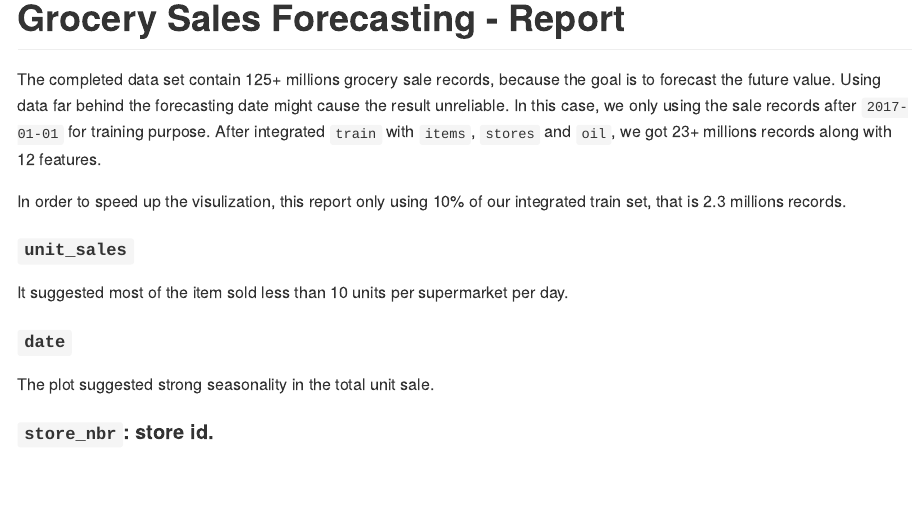
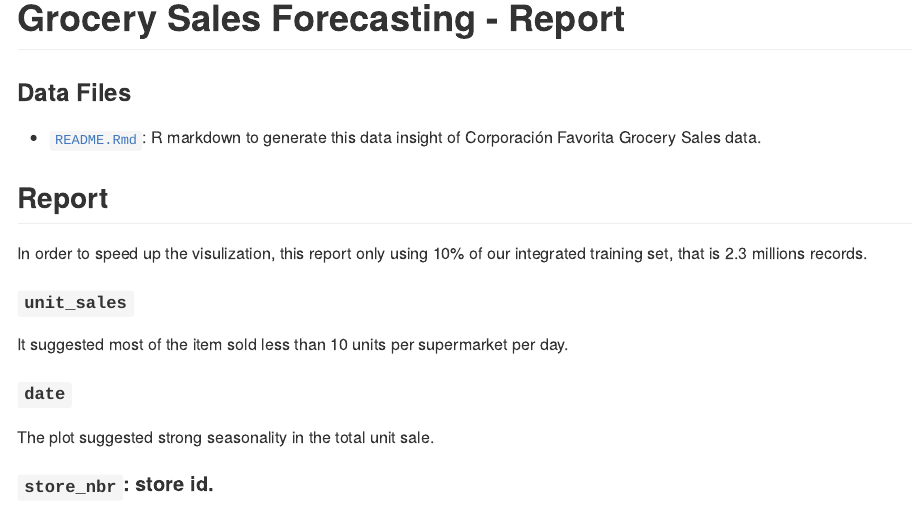
Before and after one commit to Jiaying-Wu/Grocery-Sales-Forecasting, an R Markdown document (report/README.Rmd): the page in a window 1100 px wide, from its top. Rendered offline with R 4.5, knitr and Pandoc, with nearby package versions; the code chunks are not run, so their results and figures are left out.

Commit message:
update README in main folder

```diff
--- a/report/README.Rmd
+++ b/report/README.Rmd
@@ -47,9 +47,13 @@ sample_train$perishable <- as.factor(sample_train$perishable)
 
 # Grocery Sales Forecasting - Report
 
-The completed data set contain 125+ millions grocery sale records, because the goal is to forecast the future value. Using data far behind the forecasting date might cause the result unreliable. In this case, we only using the sale records after `2017-01-01` for training purpose. After integrated `train` with `items`, `stores` and `oil`, we got 23+ millions records along with 12 features.
+### Data Files
 
-In order to speed up the visulization, this report only using 10% of our integrated train set, that is 2.3 millions records.
+* [`README.Rmd`](https://github.com/Jiaying-Wu/Grocery-Sales-Forecasting/blob/master/report/README.Rmd): R markdown to generate this data insight of Corporación Favorita Grocery Sales data.
+
+## Report
+
+In order to speed up the visulization, this report only using 10% of our integrated training set, that is 2.3 millions records.
 
 #### `unit_sales`
 
```
